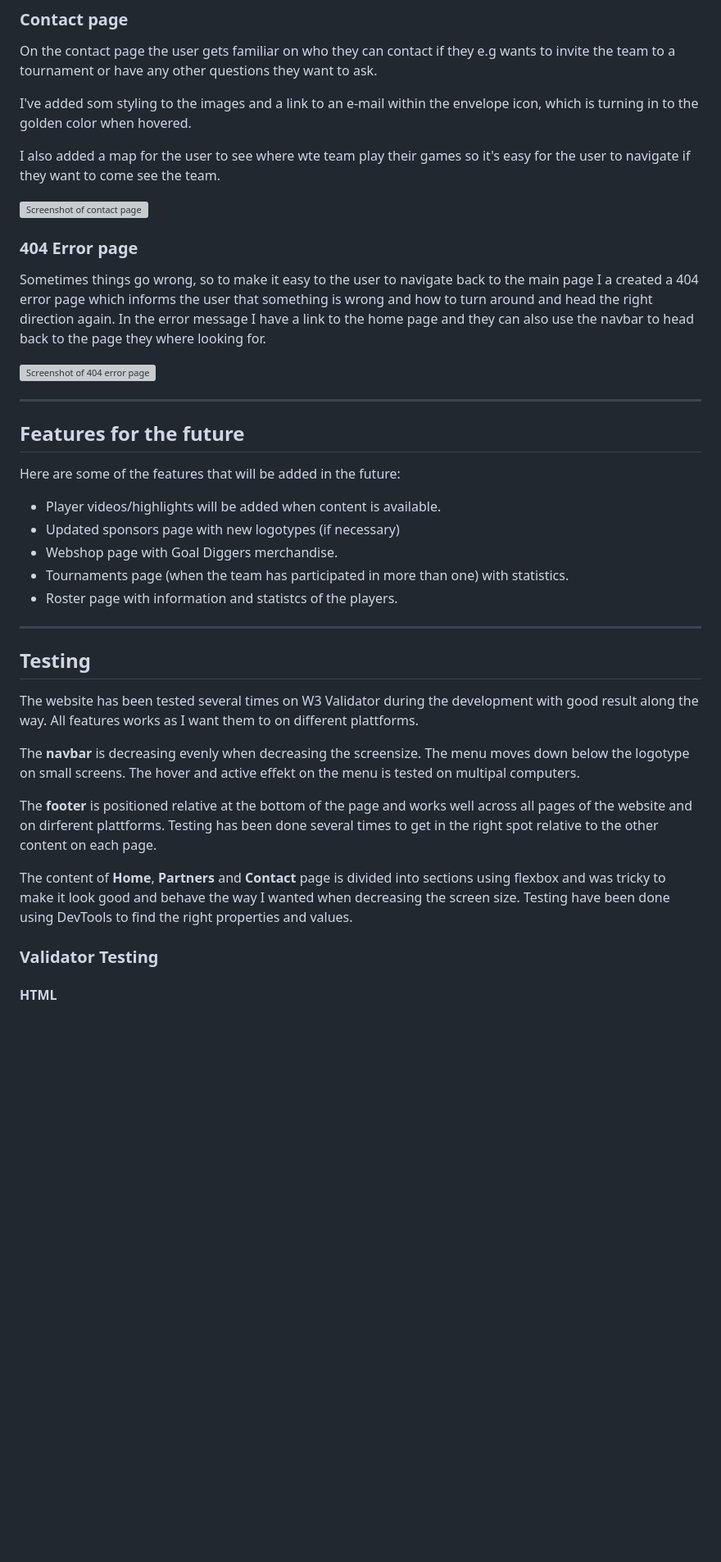
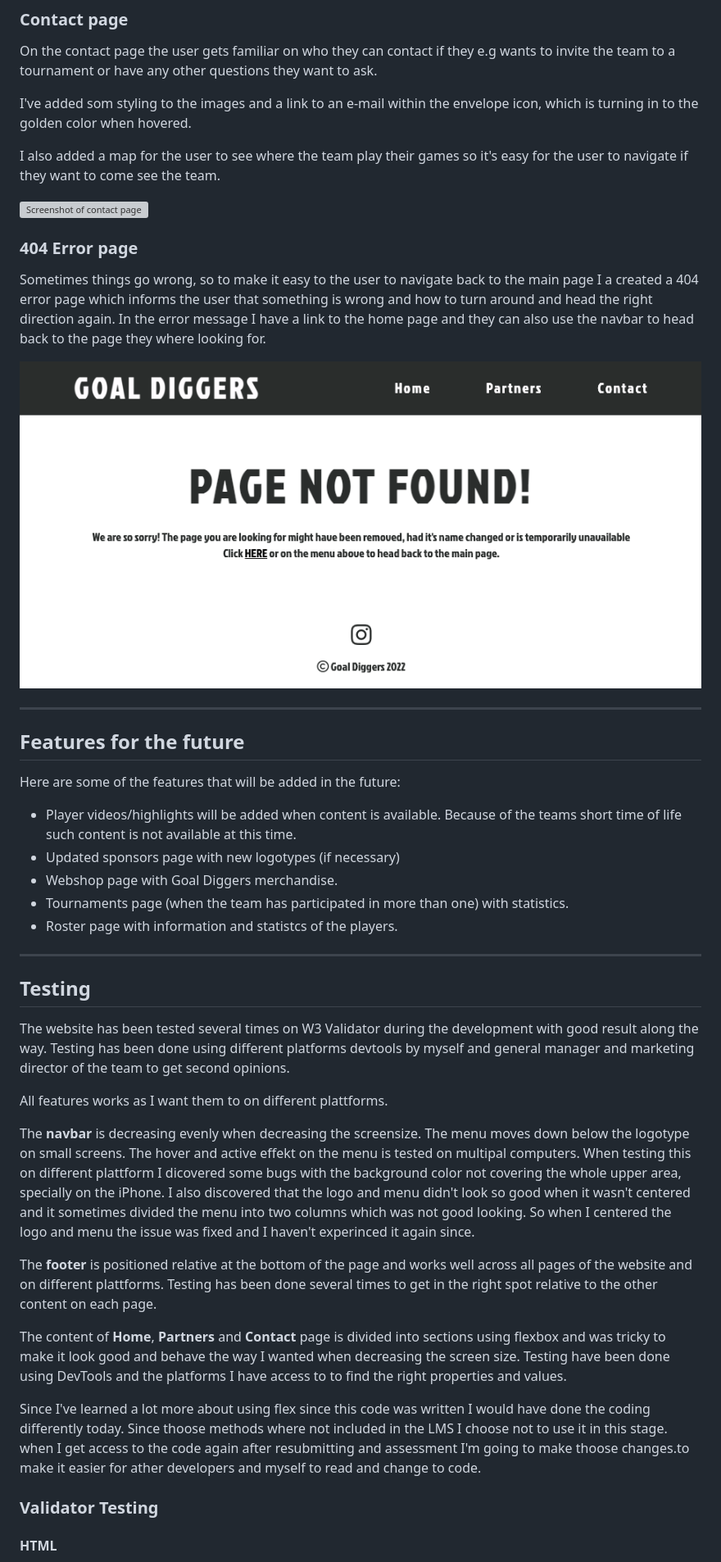
Before and after one commit to simonjellvert/goal-diggers, a Markdown page: docs/README.md, the part around one of its changes. Shown at 82% size. Drawn GitHub-style; blank space fills up the shorter version; grey boxes are pictures that could not be loaded.

```diff
--- a/docs/README.md
+++ b/docs/README.md
@@ -45,5 +48,5 @@ On the contact page the user gets familiar on who they can contact if they e.g w
 
 I've added som styling to the images and a link to an e-mail within the envelope icon, which is turning in to the golden color when hovered.
 
-I also added a map for the user to see where wte team play their games so it's easy for the user to navigate if they want to come see the team.
+I also added a map for the user to see where the team play their games so it's easy for the user to navigate if they want to come see the team.
 
@@ -54,7 +57,7 @@ I also added a map for the user to see where wte team play their games so it's e
 Sometimes things go wrong, so to make it easy to the user to navigate back to the main page I a
 created a 404 error page which informs the user that something is wrong and how to turn around and head the right direction again. In the error message I have a link to the home page and they can also use the navbar to head back to the page they where looking for.
 
-![Screenshot of 404 error page](../images/gd_error-page.png)
+![Screenshot of 404 error page](../assets/images/gd_error-page.png)
 
 ---
 
@@ -62,7 +65,7 @@ created a 404 error page which informs the user that something is wrong and how
 
 Here are some of the features that will be added in the future:
 
-- Player videos/highlights will be added when content is available.
+- Player videos/highlights will be added when content is available. Because of the teams short time of life such content is not available at this time.
 - Updated sponsors page with new logotypes (if necessary)
 - Webshop page with Goal Diggers merchandise.
 - Tournaments page (when the team has participated in more than one) with statistics.
@@ -74,20 +77,25 @@ Here are some of the features that will be added in the future:
 
 The website has been tested several times on W3 Validator during the development
 with good result along the way.
+Testing has been done using different platforms devtools by myself and general manager and marketing director of the team to get second opinions.
+
 All features works as I want them to on different plattforms.
 
 The **navbar** is decreasing evenly when decreasing the screensize. The menu moves
 down below the logotype on small screens.
 The hover and active effekt on the menu is tested on multipal computers.
+When testing this on different plattform  I dicovered some bugs  with the background color not covering the whole upper area, specially on the iPhone. I also discovered that the logo and menu didn't look so good when it wasn't centered and it sometimes divided the menu into two columns which was not good looking. So when I centered the logo and menu the issue was fixed and I haven't experinced it again since.
 
 The **footer** is positioned relative at the bottom of the page and works well across all pages
-of the website and on dirferent plattforms. Testing has been done several times to get in the right spot relative
+of the website and on different plattforms. Testing has been done several times to get in the right spot relative
 to the other content on each page.
 
 The content of **Home**, **Partners** and **Contact** page is divided into sections
 using flexbox and was tricky to make it look good and behave the way I wanted when decreasing
-the screen size. Testing have been done using DevTools to find the right properties
+the screen size. Testing have been done using DevTools and the platforms I have access to to find the right properties
 and values.
+
+Since I've learned a lot more about using flex since this code was written I would have done the coding differently today. Since thoose methods where not included in the LMS I choose not to use it in this stage. when I get access to the code again after resubmitting and assessment I'm going to make thoose changes.to make it easier for ather developers and myself to read and change to code.
 
 ### **Validator Testing**
 
```
Also changed, not shown: other parts of docs/README.md (+22 -14 lines).
